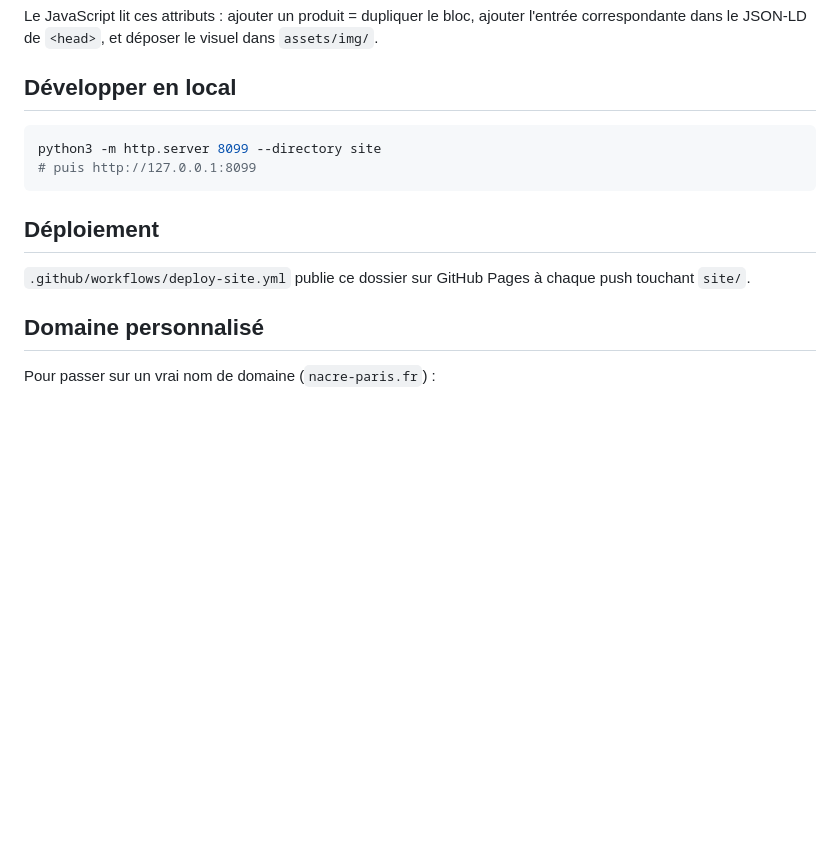
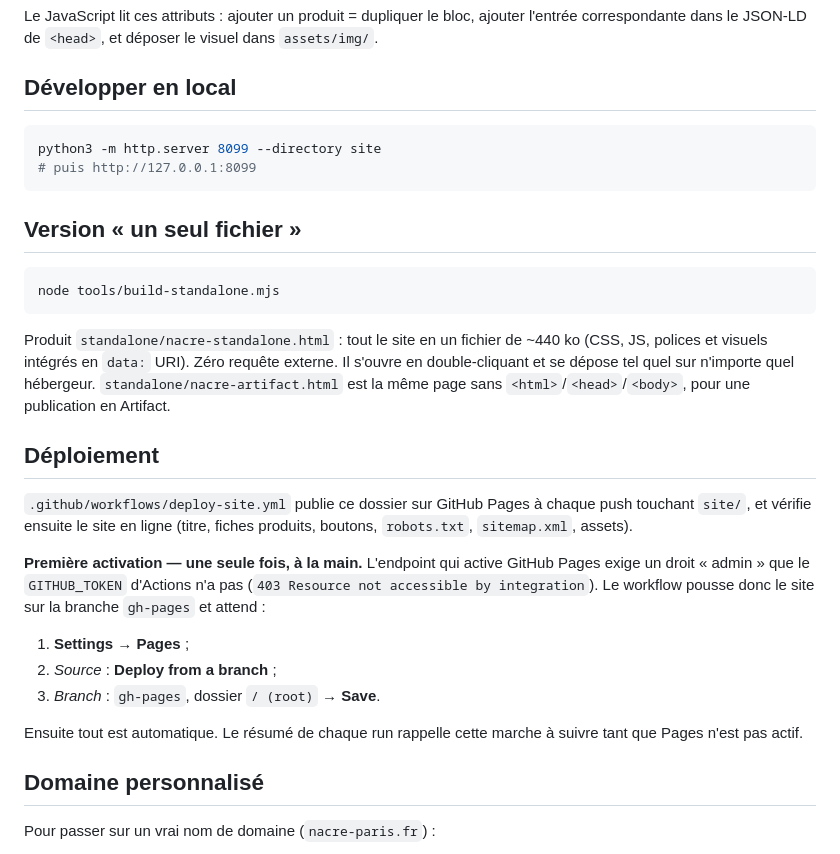
Before and after one commit to delpacho13/Agent-AI, a Markdown page: README.md, the part around the change. GitHub-like rendering; blank space fills up the shorter version.

Commit message:
Publication du site NACRÉ (94ece1c696119a9349d9b94b924fe08cb8696528)

````diff
--- a/README.md
+++ b/README.md
@@ -93,10 +93,35 @@ python3 -m http.server 8099 --directory site
 # puis http://127.0.0.1:8099
 ```
 
+## Version « un seul fichier »
+
+```bash
+node tools/build-standalone.mjs
+```
+
+Produit `standalone/nacre-standalone.html` : tout le site en un fichier de
+~440 ko (CSS, JS, polices et visuels intégrés en `data:` URI). Zéro requête
+externe. Il s'ouvre en double-cliquant et se dépose tel quel sur n'importe
+quel hébergeur. `standalone/nacre-artifact.html` est la même page sans
+`<html>`/`<head>`/`<body>`, pour une publication en Artifact.
+
 ## Déploiement
 
 `.github/workflows/deploy-site.yml` publie ce dossier sur GitHub Pages à
-chaque push touchant `site/`.
+chaque push touchant `site/`, et vérifie ensuite le site en ligne (titre,
+fiches produits, boutons, `robots.txt`, `sitemap.xml`, assets).
+
+**Première activation — une seule fois, à la main.** L'endpoint qui active
+GitHub Pages exige un droit « admin » que le `GITHUB_TOKEN` d'Actions n'a pas
+(`403 Resource not accessible by integration`). Le workflow pousse donc le
+site sur la branche `gh-pages` et attend :
+
+1. **Settings → Pages** ;
+2. *Source* : **Deploy from a branch** ;
+3. *Branch* : `gh-pages`, dossier `/ (root)` → **Save**.
+
+Ensuite tout est automatique. Le résumé de chaque run rappelle cette marche à
+suivre tant que Pages n'est pas actif.
 
 ## Domaine personnalisé
 
````
